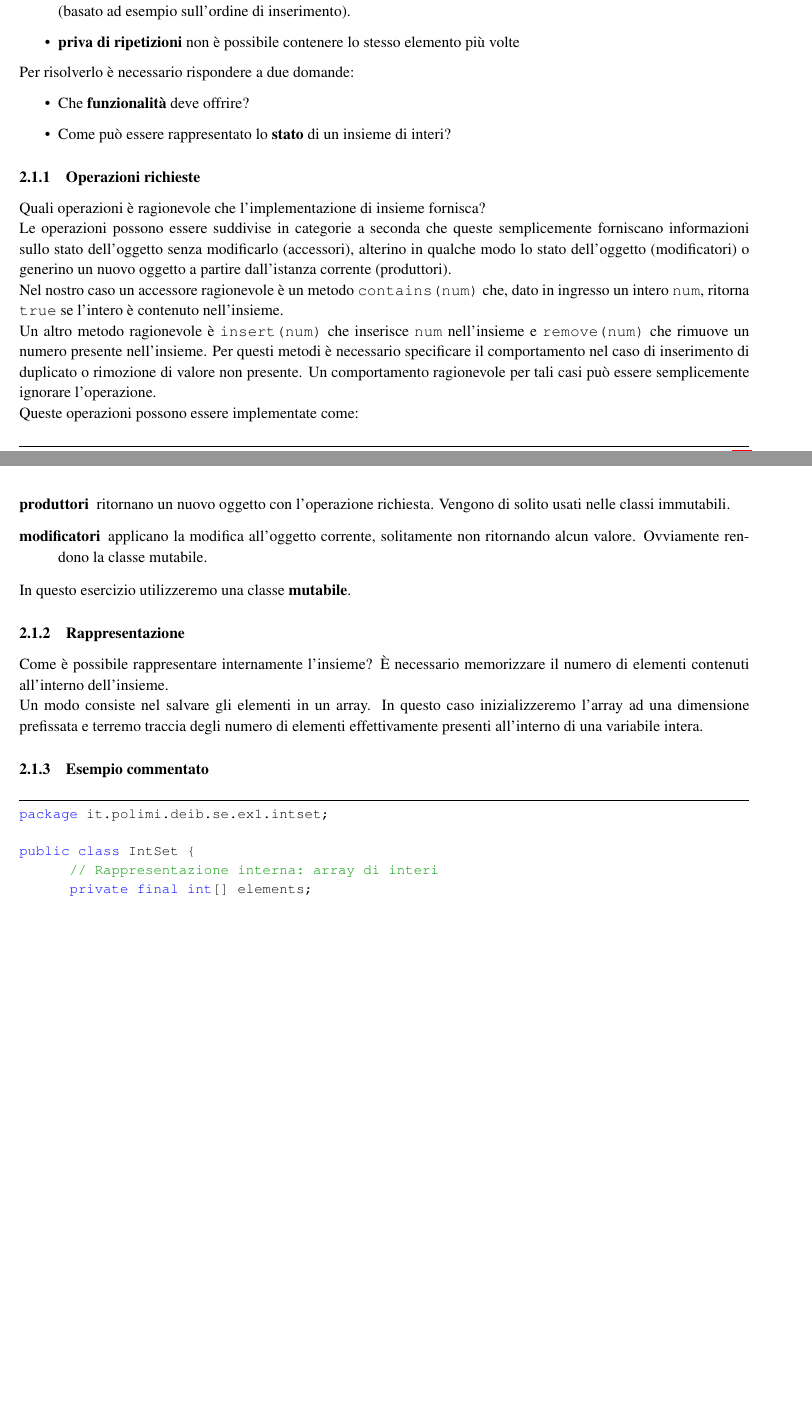
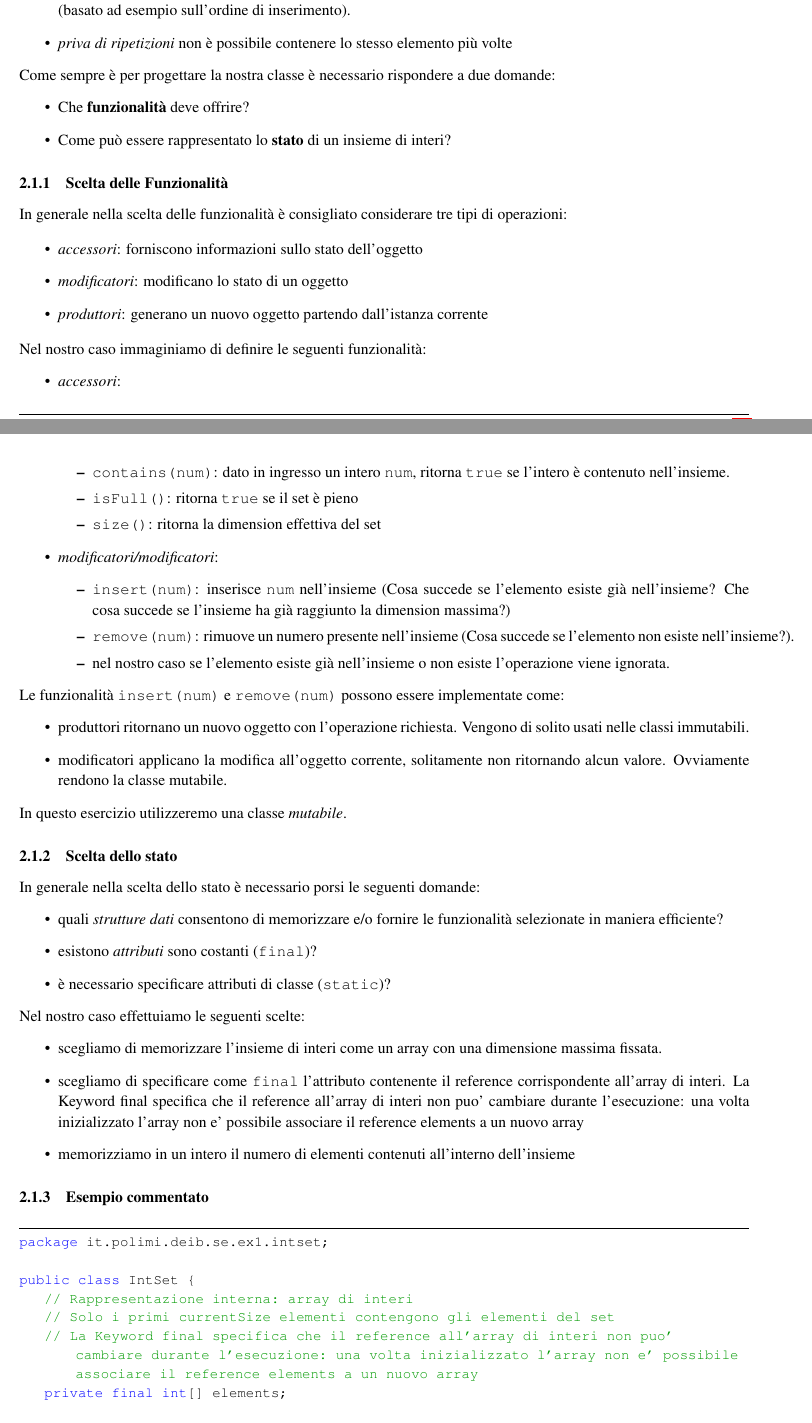
Before and after one commit to deib-polimi/didattica-ing-software, a LaTeX document (02 - Java Types, Operators and Array/Types.tex): two parts of pages 8 and 9 of 25 before the commit and two parts of pages 8 and 9 of 26 after it, joined at a grey line, cut so that both start at the same text, the shorter picture padded with empty space. Compiled offline with pdfLaTeX.

Commit message:
Esercizio 1 esercitazione 2 modificato

```diff
--- a/02 - Java Types, Operators and Array/Types.tex
+++ b/02 - Java Types, Operators and Array/Types.tex
@@ -524,49 +526,63 @@ Per insieme si intende una collezione:
-\begin{itemize}
-	\item \textbf{non ordinata} non è definito alcun ordinamento esplicito (basato sulle proprietà degli elementi),
+	\item \emph{non ordinata} non è definito alcun ordinamento esplicito (basato sulle proprietà degli elementi),
 	ne implicito (basato ad esempio sull'ordine di inserimento).
-	\item \textbf{priva di ripetizioni} non è possibile contenere lo stesso elemento più volte
+	\item \emph{priva di ripetizioni} non è possibile contenere lo stesso elemento più volte
 \end{itemize}
 
-Per risolverlo è necessario rispondere a due domande:
+Come sempre \`e per progettare la nostra classe \`e necessario rispondere a due domande:
 \begin{itemize}
 		\item Che \textbf{funzionalità} deve offrire?
 	\item Come può essere rappresentato lo \textbf{stato} di un insieme di interi?
-
 \end{itemize}
 
-\subsubsection{Operazioni richieste}
+\subsubsection{Scelta delle Funzionalit\`a}
+In generale nella scelta delle funzionalit\`a \`e consigliato considerare tre tipi di operazioni:
 
-Quali operazioni è ragionevole che l'implementazione di insieme fornisca?
+\begin{itemize}
+\item \emph{accessori}: forniscono informazioni sullo stato dell'oggetto
+\item \emph{modificatori}: modificano lo stato di un oggetto
+\item \emph{produttori}: generano un nuovo oggetto partendo dall'istanza corrente
+\end{itemize}
 
-Le operazioni possono essere suddivise in categorie a seconda che
-queste semplicemente forniscano informazioni sullo stato dell'oggetto senza modificarlo (accessori),
-alterino in qualche modo lo stato dell'oggetto (modificatori) o
-generino un nuovo oggetto a partire dall'istanza  corrente (produttori).
+Nel nostro caso immaginiamo di definire le seguenti funzionalit\`a:
+\begin{itemize}
+\item \emph{accessori}:
+\begin{itemize}
+\item \texttt{contains(num)}: dato in ingresso un intero \texttt{num}, ritorna \texttt{true} se l'intero è contenuto nell'insieme.
+\item \texttt{isFull()}: ritorna \texttt{true} se il set \`e pieno
+\item \texttt{size()}: ritorna la dimension effettiva del set
+\end{itemize}
+\item \emph{modificatori/modificatori}:
+\begin{itemize}
+\item  \texttt{insert(num)}: inserisce \texttt{num} nell'insieme (Cosa succede se l'elemento esiste gi\`a nell'insieme?
+Che cosa succede se l'insieme ha gi\`a raggiunto la dimension massima?)
+\item \texttt{remove(num)}: rimuove un numero presente nell'insieme (Cosa succede se l'elemento non esiste  nell'insieme?).
+\item nel nostro caso se l'elemento esiste gi\`a nell'insieme o non esiste l'operazione viene  ignorata.
+\end{itemize}
+\end{itemize}
 
-Nel nostro caso un accessore ragionevole è un metodo \texttt{contains(num)} che,
-dato in ingresso un intero \texttt{num}, ritorna \texttt{true} se l'intero è contenuto nell'insieme.
 
-Un altro metodo ragionevole è \texttt{insert(num)} che inserisce \texttt{num} nell'insieme
-e \texttt{remove(num)} che rimuove un numero presente nell'insieme.
-Per questi metodi è necessario specificare il comportamento nel caso di
-inserimento di duplicato o rimozione di valore non presente.
-Un comportamento ragionevole per tali casi può essere semplicemente ignorare l'operazione.
+Le funzionalit\`a \texttt{insert(num)} e \texttt{remove(num)} possono essere implementate come:
+\begin{itemize}
+	\item produttori ritornano un nuovo oggetto con l'operazione richiesta. Vengono di solito usati nelle classi immutabili.
+	\item modificatori applicano la modifica all'oggetto corrente, solitamente non ritornando alcun valore. Ovviamente rendono la classe mutabile.
+\end{itemize}
+In questo esercizio utilizzeremo una classe \emph{mutabile}.
 
-Queste operazioni possono essere implementate come:
-\begin{description}
-	\item[produttori] ritornano un nuovo oggetto con l'operazione richiesta. Vengono di solito usati nelle classi immutabili.
-	\item[modificatori] applicano la modifica all'oggetto corrente, solitamente non ritornando alcun valore. Ovviamente rendono la classe mutabile.
-\end{description}
-In questo esercizio utilizzeremo una classe \textbf{mutabile}.
+\subsubsection{Scelta dello stato}
+In generale nella scelta dello stato \`e necessario porsi le seguenti domande:
+\begin{itemize}
+\item quali \emph{strutture dati} consentono di memorizzare e/o fornire le funzionalit\`a selezionate in maniera efficiente?
+\item esistono \emph{attributi} sono costanti (\texttt{final})?
+\item \`e necessario specificare attributi di classe (\texttt{static})?
+\end{itemize}
 
-\subsubsection{Rappresentazione}
+Nel nostro caso effettuiamo le seguenti scelte:
+\begin{itemize}
+\item scegliamo di memorizzare l'insieme di interi come un array con una dimensione massima fissata.
+\item scegliamo di specificare come \texttt{final} l'attributo contenente il reference corrispondente all'array di interi. La Keyword final specifica che il reference all'array di interi non puo' cambiare durante l'esecuzione: una volta inizializzato l'array non e' possibile associare il reference elements a un nuovo array
+\item memorizziamo in un intero il numero di elementi contenuti all'interno dell'insieme
+\end{itemize}
 
-Come è possibile rappresentare internamente l'insieme?
-È necessario memorizzare il numero di elementi contenuti all'interno dell'insieme.
-
-Un modo consiste nel salvare gli elementi in un array.
-In questo caso inizializzeremo l'array ad una dimensione prefissata
-e terremo traccia degli numero di elementi effettivamente presenti all'interno di una variabile intera.
 
 \subsubsection{Esempio commentato}
 
@@ -575,6 +591,8 @@ package it.polimi.deib.se.ex1.intset;
 
 public class IntSet {
     // Rappresentazione interna: array di interi
+    // Solo i primi currentSize elementi contengono gli elementi del set
+    // La Keyword final specifica che il reference all'array di interi non puo' cambiare durante l'esecuzione: una volta inizializzato l'array non e' possibile associare il reference elements a un nuovo array
     private final int[] elements;
 
     // dimensione effettiva dell'insieme
@@ -613 +609,0 @@ public class IntSet {
-			this.currentSize++;
```
Also changed, not shown: 02 - Java Types, Operators and Array/Types.tex (150 more changed lines). Lines whose indentation alone changed are shown as unchanged.
